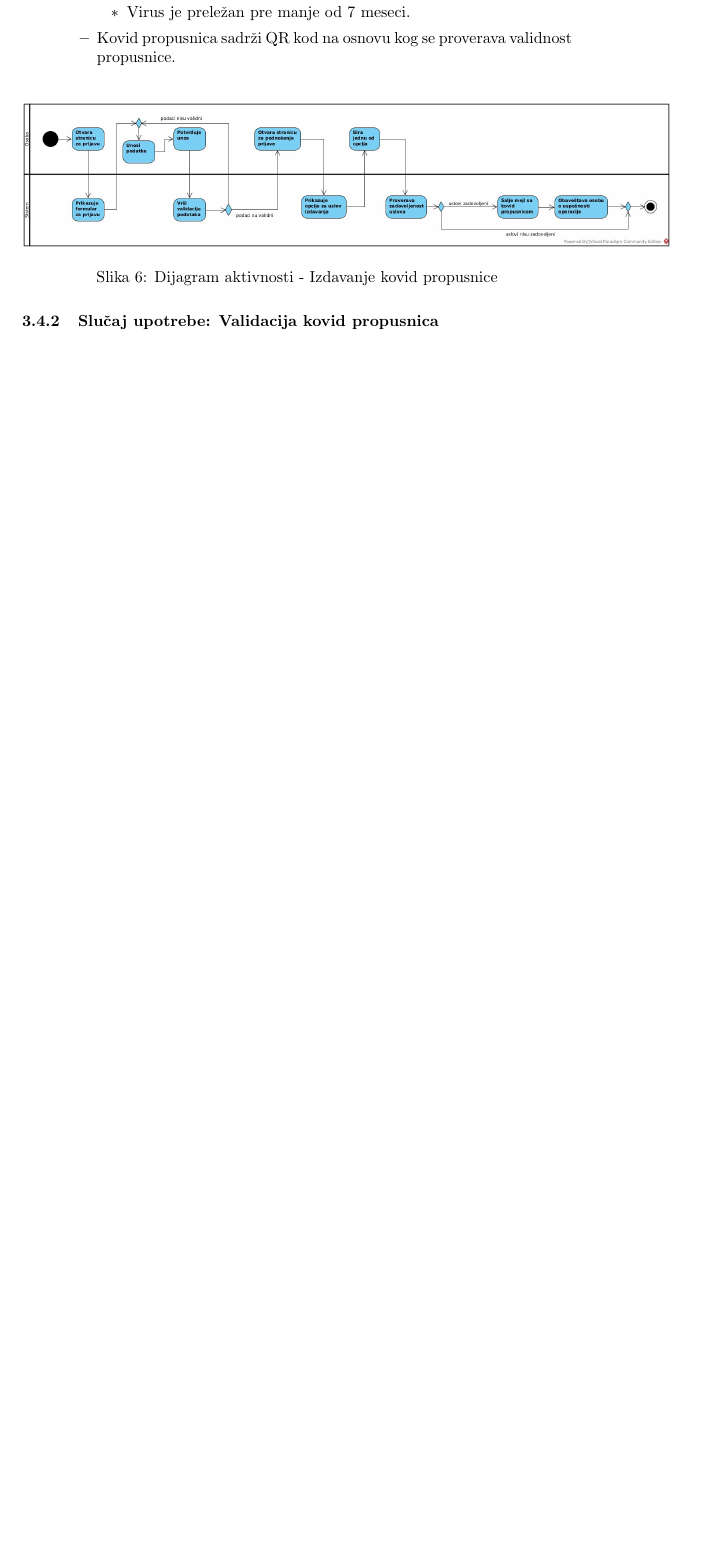
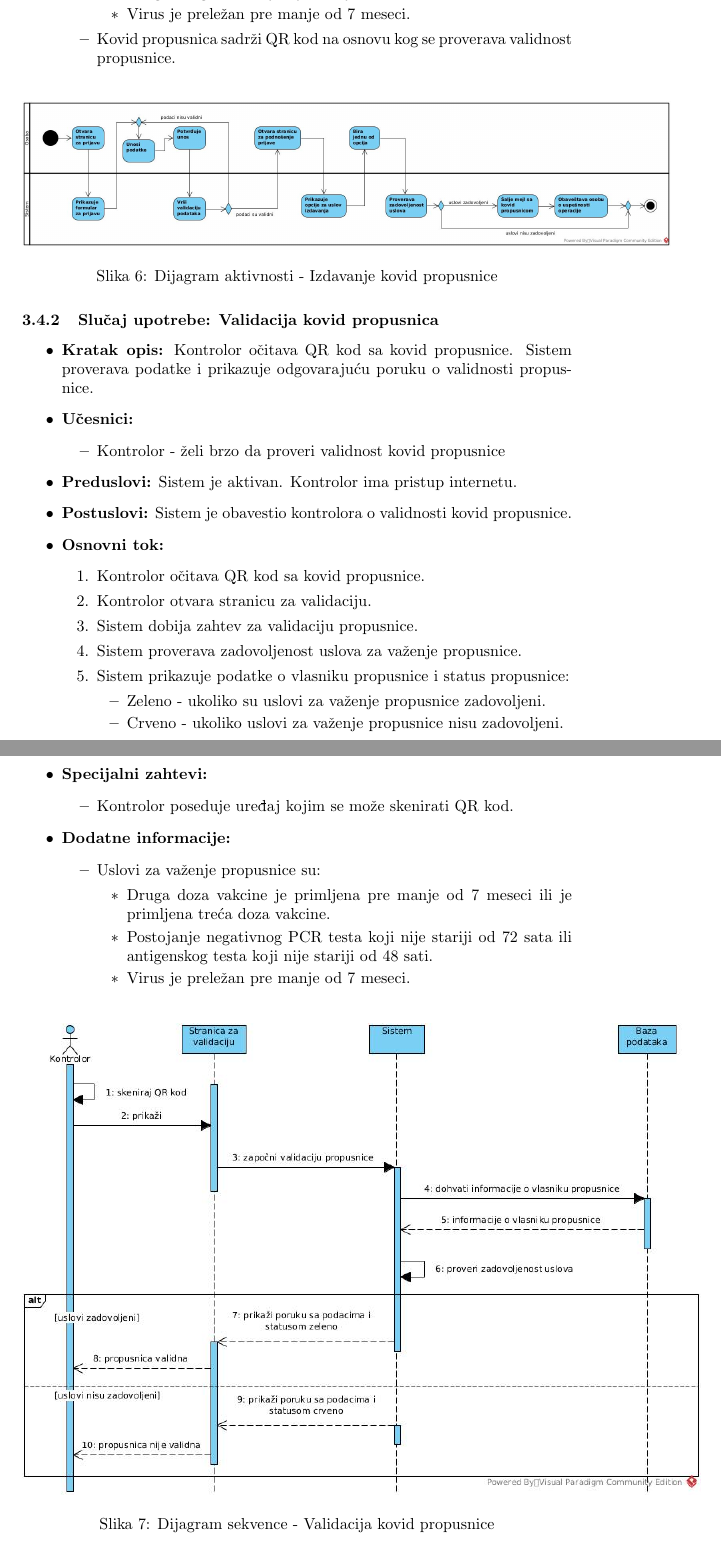
Before and after one commit to irena98/Covid-Centar, a LaTeX document (sistem.tex): part of page 16 of 16 before the commit and two parts of pages 16 and 17 of 17 after it, the two joined at a grey line, cut so that both start at the same text, the shorter picture padded with empty space. Compiled offline with pdfLaTeX.

Commit message:
dodat slucaj upotrebe validacije propusnice sa pratecim dijagramom

```diff
--- a/sistem.tex
+++ b/sistem.tex
@@ -359,6 +359,48 @@ U ovom poglavlju se bavimo formalizacijom rada sa kovid propusnicama. U nastavku
 
 \subsubsection{Slučaj upotrebe: Validacija kovid propusnica}
 
+\begin{itemize}
+    \item \textbf{Kratak opis:} Kontrolor očitava QR kod sa kovid propusnice. Sistem proverava podatke i prikazuje odgovarajuću poruku o validnosti propusnice.
+    \item \textbf{Učesnici:}
+        \begin{itemize}
+            \item Kontrolor - želi brzo da proveri validnost kovid propusnice
+        \end{itemize}
+    \item \textbf{Preduslovi:} Sistem je aktivan. Kontrolor ima pristup internetu.
+    \item \textbf{Postuslovi:} Sistem je obavestio kontrolora o validnosti kovid propusnice.
+    \item \textbf{Osnovni tok:}
+        \begin{enumerate}
+            \item Kontrolor očitava QR kod sa kovid propusnice.
+            \item Kontrolor otvara stranicu za validaciju.
+            \item Sistem dobija zahtev za validaciju propusnice.
+            \item Sistem proverava zadovoljenost uslova za važenje propusnice.
+            \item Sistem prikazuje podatke o vlasniku propusnice i status propusnice:
+                \begin{itemize}
+                    \item Zeleno - ukoliko su uslovi za važenje propusnice zadovoljeni.
+                    \item Crveno - ukoliko uslovi za važenje propusnice nisu zadovoljeni.
+                \end{itemize}
+        \end{enumerate}
+    \item \textbf{Specijalni zahtevi:}
+        \begin{itemize}
+            \item Kontrolor poseduje uređaj kojim se može skenirati QR kod.
+        \end{itemize}
+    \item \textbf{Dodatne informacije:}
+        \begin{itemize}
+            \item Uslovi za važenje propusnice su:
+                \begin{itemize}
+                    \item Druga doza vakcine je primljena pre manje od 7 meseci ili  je primljena treća doza vakcine.
+                    \item Postojanje negativnog PCR testa koji nije stariji od 72 sata ili antigenskog testa koji nije stariji od 48 sati.
+                    \item Virus je preležan pre manje od 7 meseci.
+                \end{itemize}
+        \end{itemize}
+\end{itemize}
+
+\begin{figure}[H]
+\centering
+\includegraphics[scale=0.5]{Validacija_propusnice}
+\caption{Dijagram sekvence - Validacija kovid propusnice}
+\label{slk:validacija}
+\end{figure}
+
 \subsection{Testiranje}
 
 \subsubsection{Slučaj upotrebe: Unos informacija o urađenom testu}
```
Also changed, not shown: Dijagrami_slike/Validacija_propusnice.jpg (added), sistem.tex (2 more changed lines), 1 other file.
